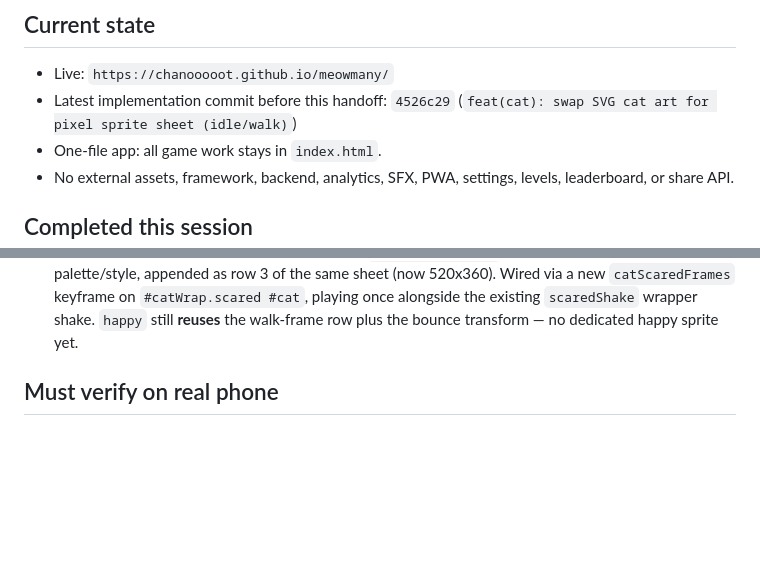
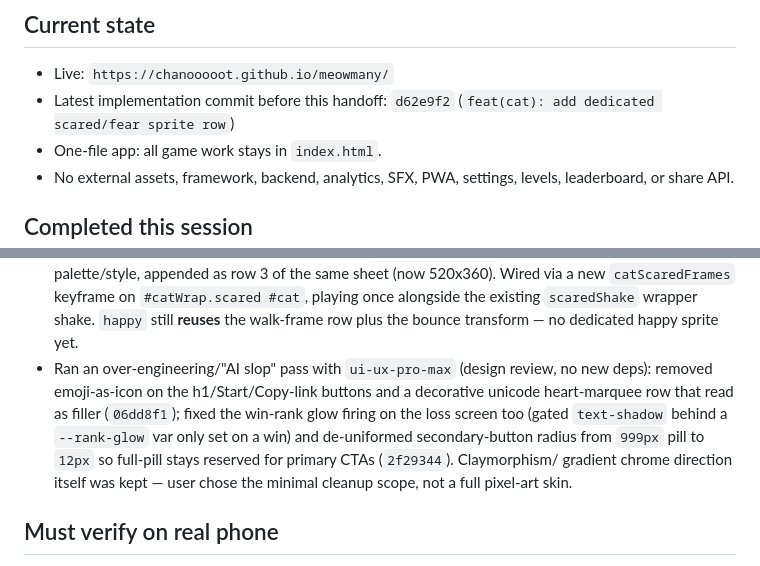
Before and after one commit to chanooooot/meowmany, a Markdown page: HANDOFF.md, 2 parts joined by grey strips. GitHub-like rendering; blank space fills up the shorter version.

Commit message:
docs: log de-slop pass (06dd8f1, 2f29344) in handoff notes
Co-Authored-By: Claude Sonnet 5 <noreply@anthropic.com>
Claude-Session: https://claude.ai/code/session_01SgfJ7rAdaPE31NMA1eVjuR

```diff
--- a/HANDOFF.md
+++ b/HANDOFF.md
@@ -3,8 +3,8 @@
 ## Current state
 
 - Live: `https://chanooooot.github.io/meowmany/`
-- Latest implementation commit before this handoff: `4526c29`
-  (`feat(cat): swap SVG cat art for pixel sprite sheet (idle/walk)`)
+- Latest implementation commit before this handoff: `d62e9f2`
+  (`feat(cat): add dedicated scared/fear sprite row`)
 - One-file app: all game work stays in `index.html`.
 - No external assets, framework, backend, analytics, SFX, PWA, settings,
   levels, leaderboard, or share API.
@@ -29,6 +29,15 @@
   alongside the existing `scaredShake` wrapper shake. `happy` still
   **reuses** the walk-frame row plus the bounce transform — no dedicated
   happy sprite yet.
+- Ran an over-engineering/"AI slop" pass with `ui-ux-pro-max` (design
+  review, no new deps): removed emoji-as-icon on the h1/Start/Copy-link
+  buttons and a decorative unicode heart-marquee row that read as filler
+  (`06dd8f1`); fixed the win-rank glow firing on the loss screen too
+  (gated `text-shadow` behind a `--rank-glow` var only set on a win) and
+  de-uniformed secondary-button radius from `999px` pill to `12px` so
+  full-pill stays reserved for primary CTAs (`2f29344`). Claymorphism/
+  gradient chrome direction itself was kept — user chose the minimal
+  cleanup scope, not a full pixel-art skin.
 
 ## Must verify on real phone
 
```
